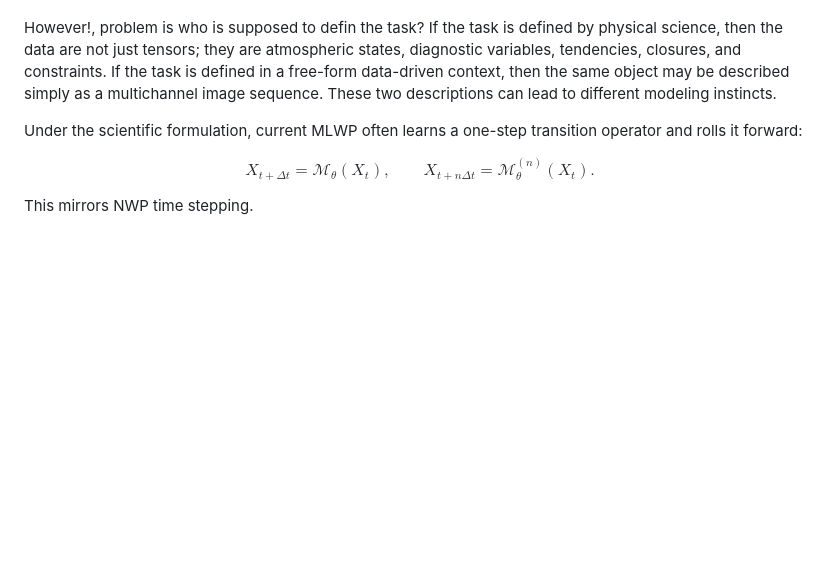
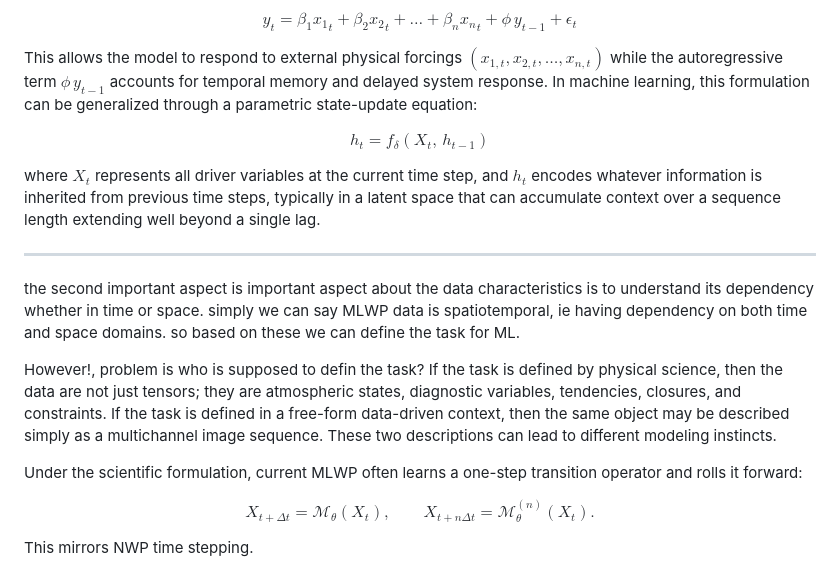
Before and after one commit to smhassanerfani/smhassanerfani.github.io, a Markdown page: pages/blog/2026-04-on-the-genealogy-of-mlwp.md, the part around one of its changes. Drawn GitHub-style; blank space fills up the shorter version.

```diff
--- a/pages/blog/2026-04-on-the-genealogy-of-mlwp.md
+++ b/pages/blog/2026-04-on-the-genealogy-of-mlwp.md
@@ -103,3 +133,14 @@ Choosing the best machine learning model requires a systematic approach that bal
+$$y_t = \beta_1 {x_1}_t + \beta_2 {x_2}_t + \dots + \beta_n {x_n}_t + \phi\, y_{t-1} + \epsilon_t$$
+
+This allows the model to respond to external physical forcings $(x_{1,t}, x_{2,t}, \dots, x_{n,t})$ while the autoregressive term $\phi\, y_{t-1}$ accounts for temporal memory and delayed system response. In machine learning, this formulation can be generalized through a parametric state-update equation:
+
+$$h_t = f_\delta(X_t,\, h_{t-1})$$
+
+where $X_t$ represents all driver variables at the current time step, and $h_t$ encodes whatever information is inherited from previous time steps, typically in a latent space that can accumulate context over a sequence length extending well beyond a single lag.
+
+---
+
+the second important aspect is important aspect about the data characteristics is to understand its dependency whether in time or space. simply we can say MLWP data is spatiotemporal, ie having dependency on both time and space domains. so based on these we can define the task for ML.
 
 <!--
 <span style="color:#137333">Choosing a machine learning model requires balancing the physical role of the target, the structure of the data, and practical constraints such as stability, resolution, and computational cost. For MLWP, the most important first question is: are we learning an evolution operator for the state, or are we learning an operator evaluated from the state?</span> -->
```
Also changed, not shown: other parts of pages/blog/2026-04-on-the-genealogy-of-mlwp.md (+33 -3 lines).
